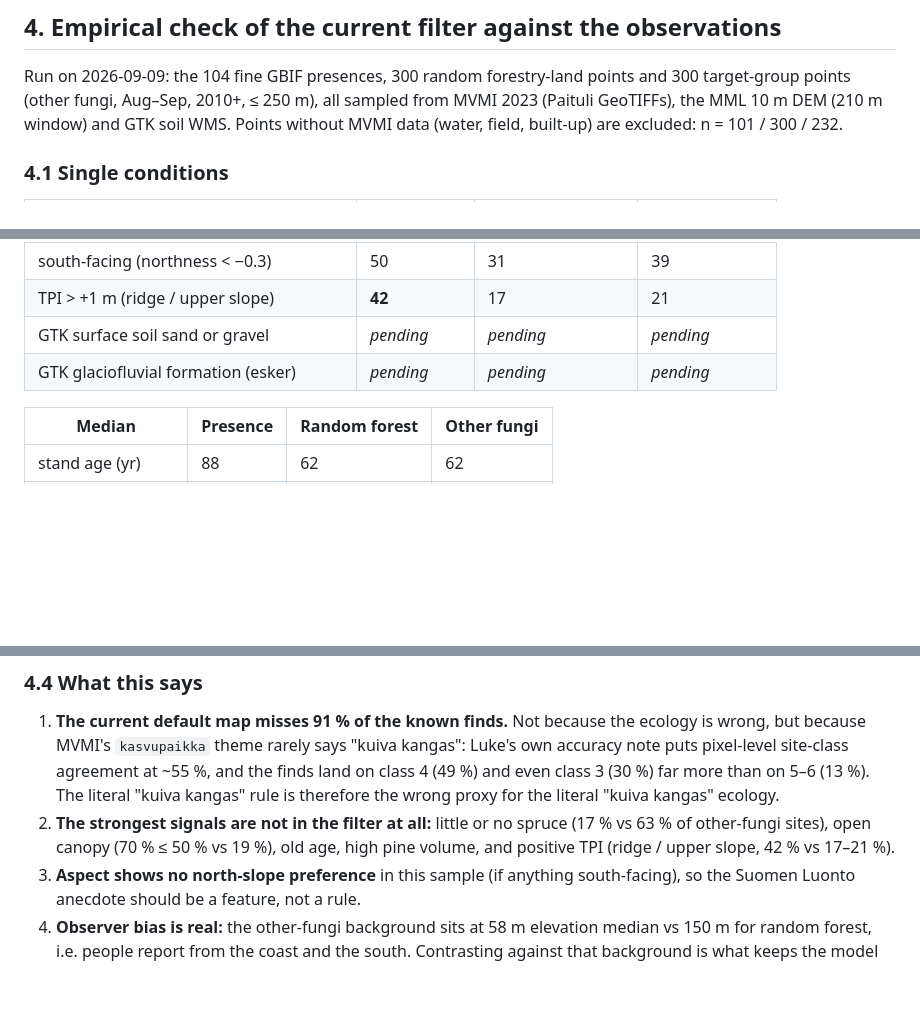
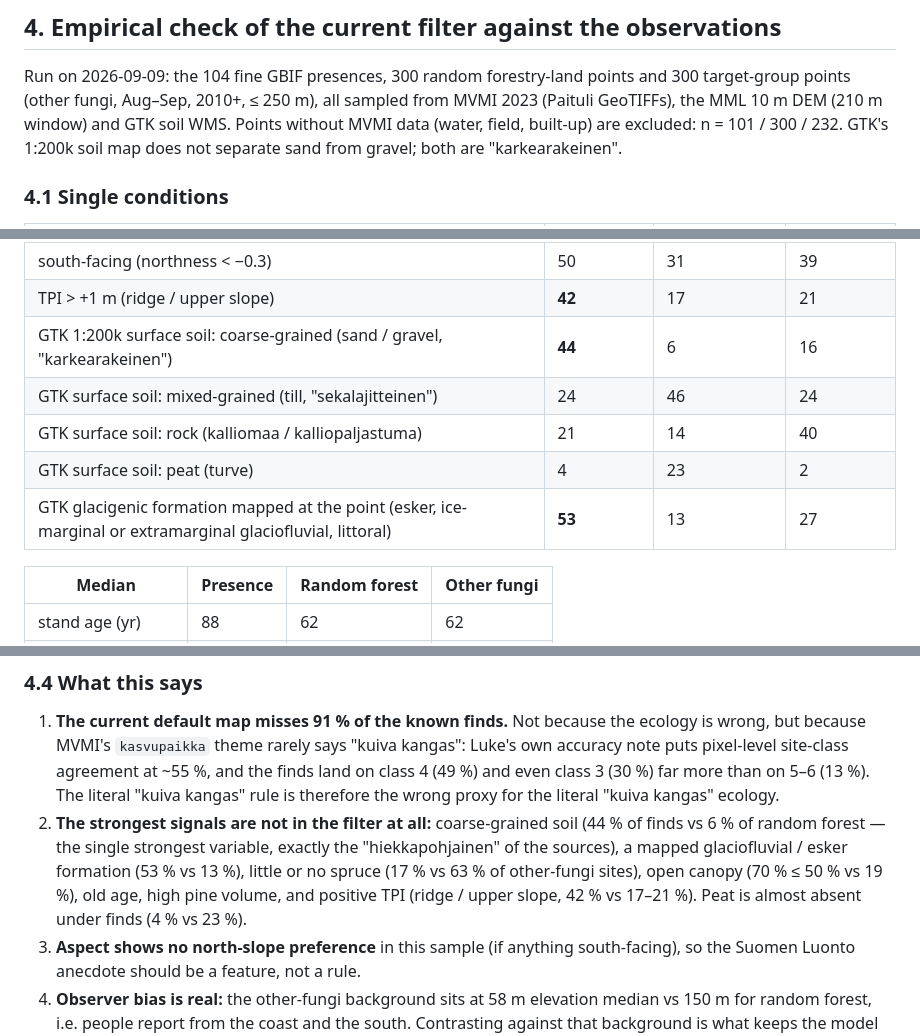
Before and after one commit to mortteli/Matsutake-go, a Markdown page: docs/HABITAT_MODEL_PLAN.md, 3 parts joined by grey strips. Drawn GitHub-style; blank space fills up the shorter version.

Commit message:
docs: add GTK soil and glaciofluvial results to the habitat comparison
Coarse-grained soil (44 % of finds vs 6 % of random forest) and mapped
glaciofluvial formations (53 % vs 13 %) are the strongest single signals.

Co-Authored-By: Claude Fable 5.1 <noreply@anthropic.com>
Claude-Session: https://claude.ai/code/session_01R1Xg4PL2aaKi88vNtUJyKr

```diff
--- a/docs/HABITAT_MODEL_PLAN.md
+++ b/docs/HABITAT_MODEL_PLAN.md
@@ -113,6 +113,7 @@ Run on 2026-09-09: the 104 fine GBIF presences, 300 random forestry-land points
 300 target-group points (other fungi, Aug–Sep, 2010+, ≤ 250 m), all sampled from
 MVMI 2023 (Paituli GeoTIFFs), the MML 10 m DEM (210 m window) and GTK soil WMS.
 Points without MVMI data (water, field, built-up) are excluded: n = 101 / 300 / 232.
+GTK's 1:200k soil map does not separate sand from gravel; both are "karkearakeinen".
 
 ### 4.1 Single conditions
 
@@ -134,8 +135,11 @@ Points without MVMI data (water, field, built-up) are excluded: n = 101 / 300 /
 | north-facing (northness > 0.3) | 41 | 44 | 41 |
 | south-facing (northness < −0.3) | 50 | 31 | 39 |
 | TPI > +1 m (ridge / upper slope) | **42** | 17 | 21 |
-| GTK surface soil sand or gravel | _pending_ | _pending_ | _pending_ |
-| GTK glaciofluvial formation (esker) | _pending_ | _pending_ | _pending_ |
+| GTK 1:200k surface soil: coarse-grained (sand / gravel, "karkearakeinen") | **44** | 6 | 16 |
+| GTK surface soil: mixed-grained (till, "sekalajitteinen") | 24 | 46 | 24 |
+| GTK surface soil: rock (kalliomaa / kalliopaljastuma) | 21 | 14 | 40 |
+| GTK surface soil: peat (turve) | 4 | 23 | 2 |
+| GTK glacigenic formation mapped at the point (esker, ice-marginal or extramarginal glaciofluvial, littoral) | **53** | 13 | 27 |
 
 | Median | Presence | Random forest | Other fungi |
 |---|---|---|---|
@@ -178,9 +182,12 @@ must see neighbourhood aggregates and the matched cycle.
    finds land on class 4 (49 %) and even class 3 (30 %) far more than on 5–6 (13 %).
    The literal "kuiva kangas" rule is therefore the wrong proxy for the literal
    "kuiva kangas" ecology.
-2. **The strongest signals are not in the filter at all:** little or no spruce
-   (17 % vs 63 % of other-fungi sites), open canopy (70 % ≤ 50 % vs 19 %), old age,
-   high pine volume, and positive TPI (ridge / upper slope, 42 % vs 17–21 %).
+2. **The strongest signals are not in the filter at all:** coarse-grained soil
+   (44 % of finds vs 6 % of random forest — the single strongest variable, exactly the
+   "hiekkapohjainen" of the sources), a mapped glaciofluvial / esker formation (53 % vs
+   13 %), little or no spruce (17 % vs 63 % of other-fungi sites), open canopy (70 %
+   ≤ 50 % vs 19 %), old age, high pine volume, and positive TPI (ridge / upper slope,
+   42 % vs 17–21 %). Peat is almost absent under finds (4 % vs 23 %).
 3. **Aspect shows no north-slope preference** in this sample (if anything south-facing),
    so the Suomen Luonto anecdote should be a feature, not a rule.
 4. **Observer bias is real:** the other-fungi background sits at 58 m elevation
```
